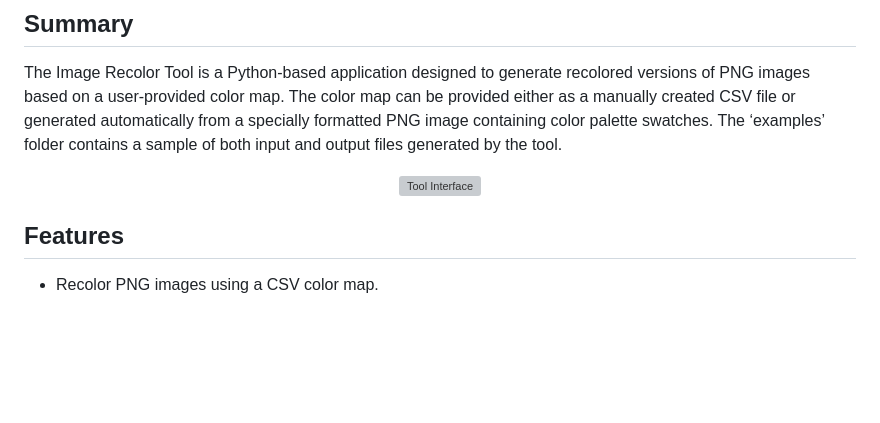
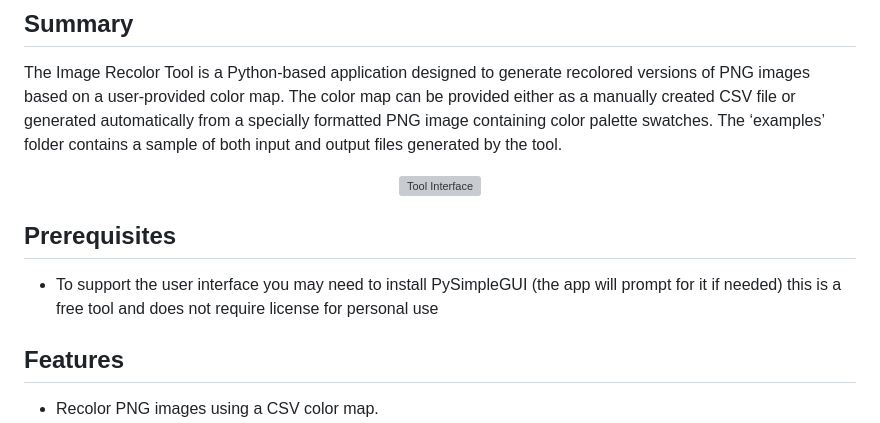
Before and after one commit to Pixeltica/PixelModTools, a Markdown page: RecolorTool/README.md, the part around the change. Drawn GitHub-style; blank space fills up the shorter version; grey boxes are pictures that could not be loaded.

Commit message:
Update README.md
Added PySimpleGUI install (potentially needed)

```diff
--- a/RecolorTool/README.md
+++ b/RecolorTool/README.md
@@ -7,6 +7,9 @@ The Image Recolor Tool is a Python-based application designed to generate recolo
 <div align="center">
   <img src="https://file.garden/Zs9EmlqO7HRDxNhn/tica.github/image_recolor_tool_gui_v1" alt="Tool Interface" width="75%" height="75%">
 </div>
+
+## Prerequisites
+- To support the user interface you may need to install PySimpleGUI (the app will prompt for it if needed) this is a free tool and does not require license for personal use
 
 ## Features
 
```
